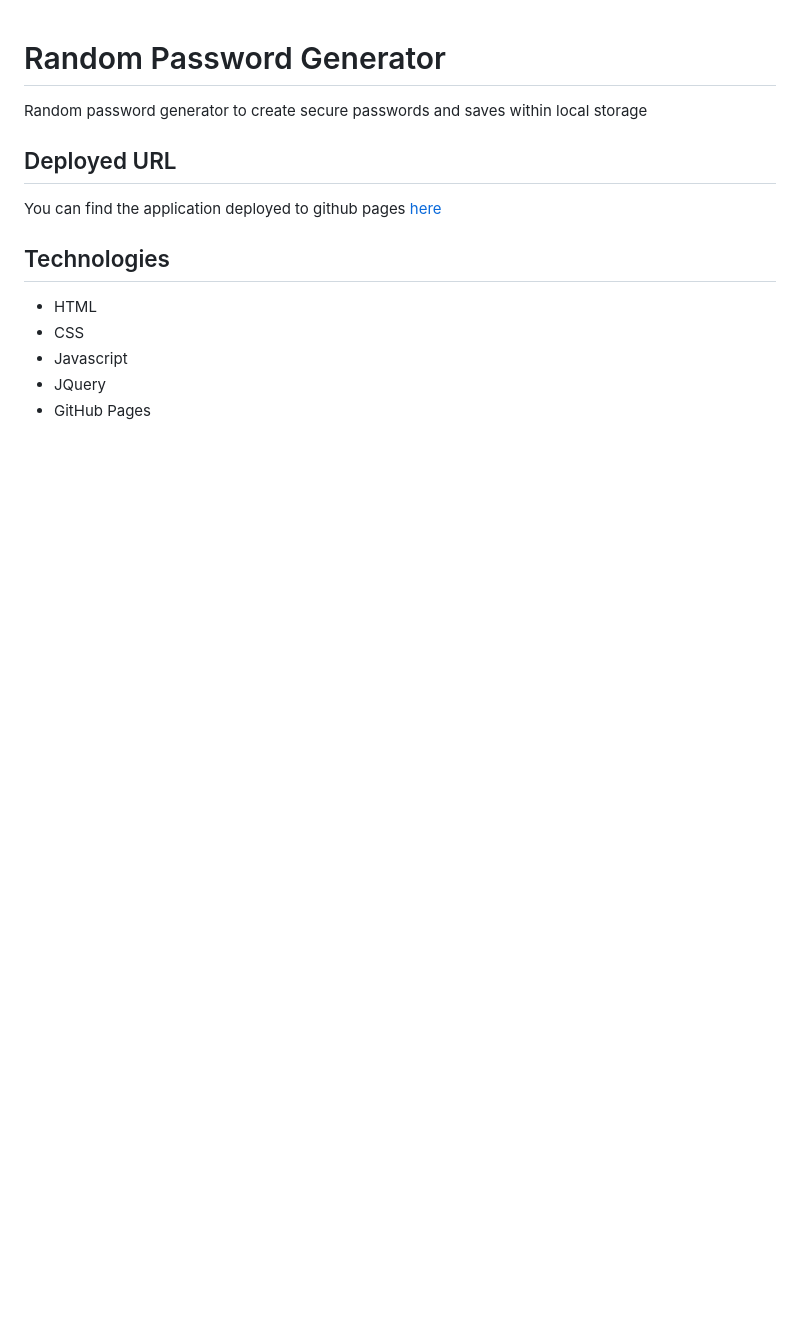
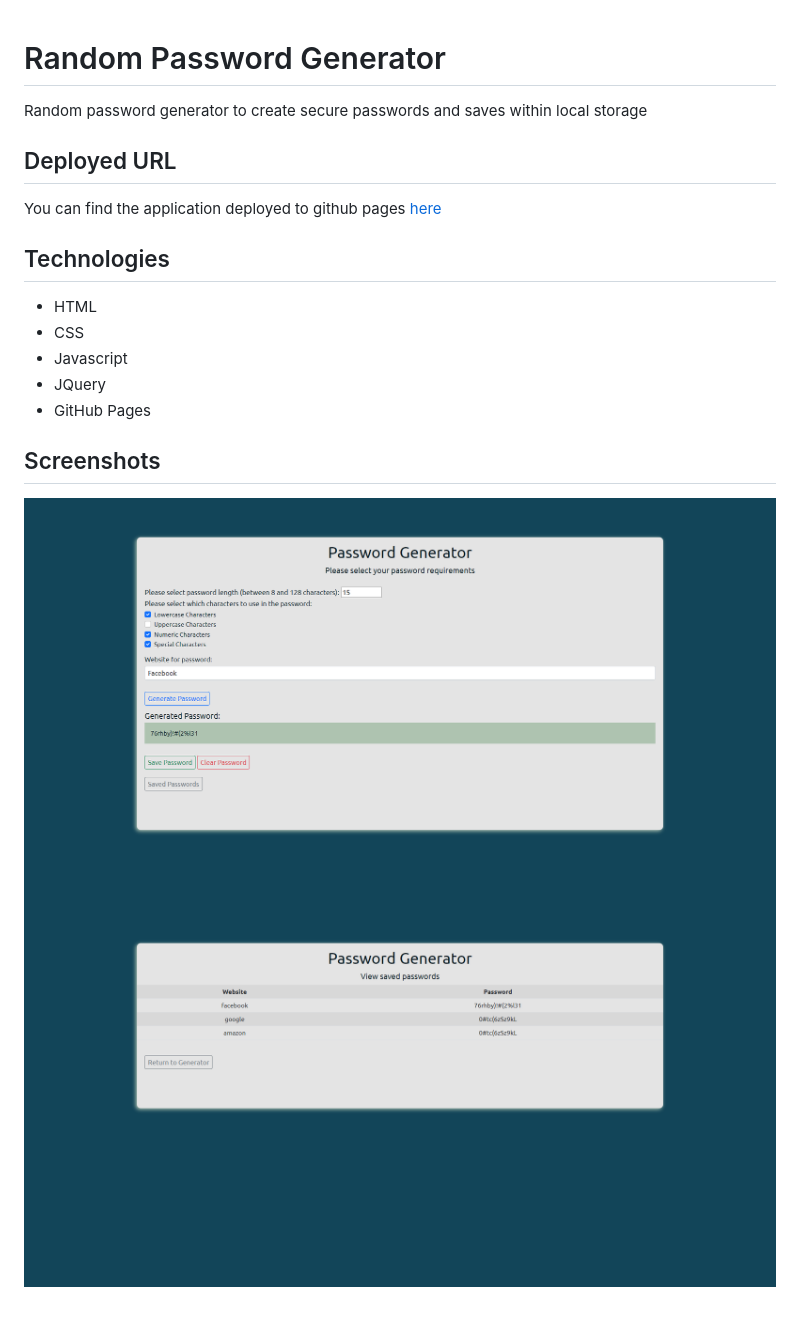
Before and after one commit to glowingmanagement/random-password-generator, a Markdown page: README.md, the part around the change. Drawn GitHub-style; pictures changed too: assets/images/Random Password Generator Saved.png (added); blank space fills up the shorter version.

```diff
--- a/README.md
+++ b/README.md
@@ -14,3 +14,8 @@ You can find the application deployed to github pages [here](https://glowingmana
 - Javascript
 - JQuery
 - GitHub Pages
+
+## Screenshots
+
+![Index Page](./assets/images/Random%20Password%20Generator%20Index.png)
+![Saved Passwords Page](./assets/images/Random%20Password%20Generator%20Saved.png)
```
